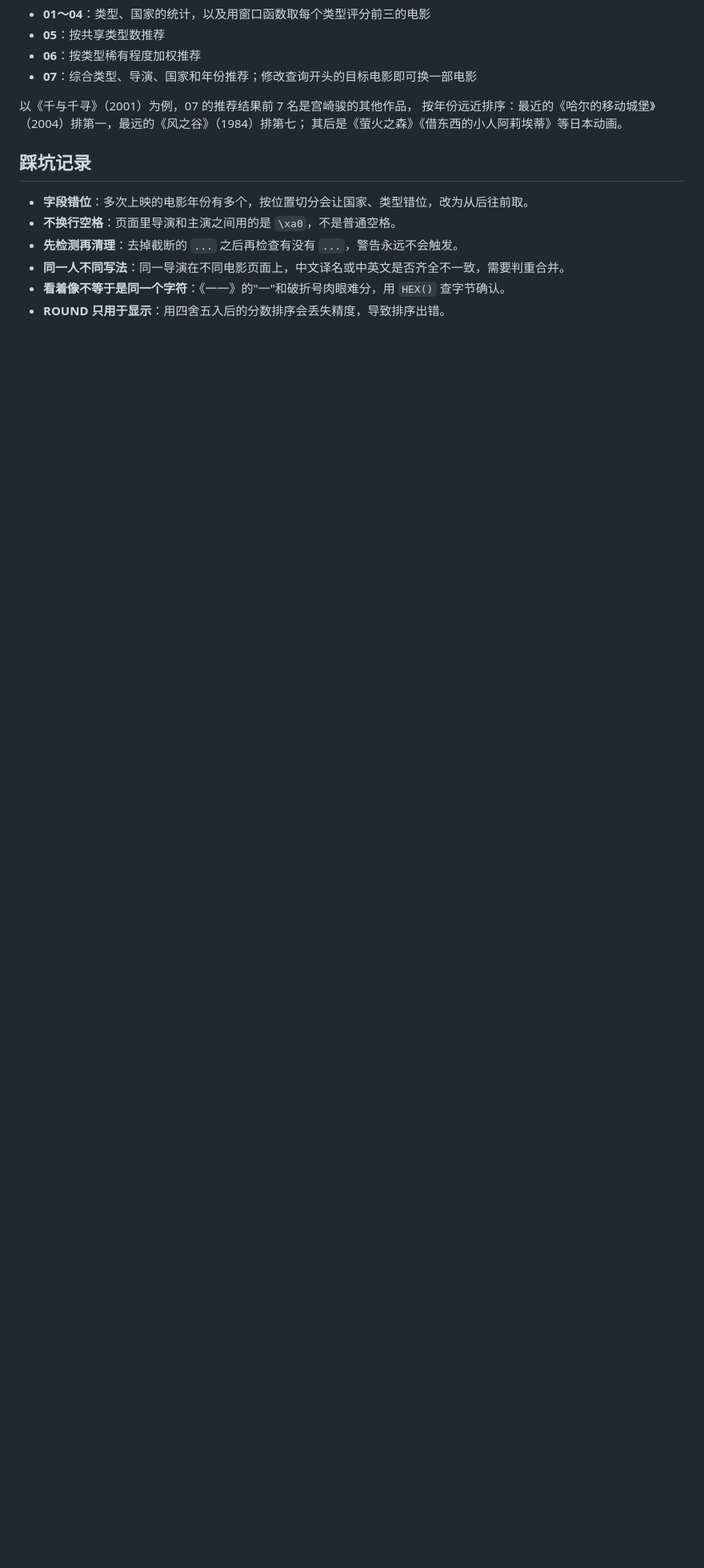
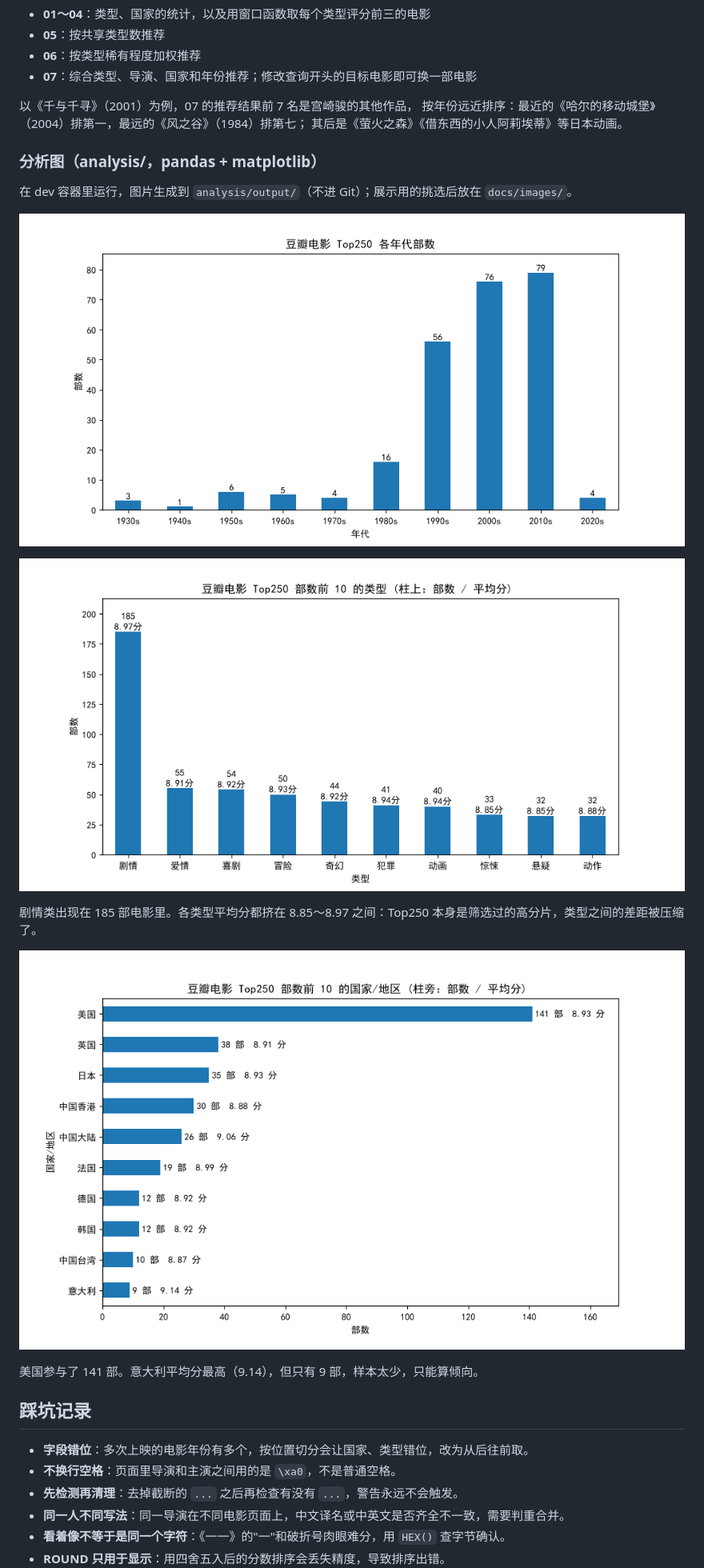
Before and after one commit to LuTianming-Timmy-1111/douban-project, a Markdown page: README.md, the part around the change. Shown at 80% size. Drawn GitHub-style; pictures changed too: docs/images/01_decades.png (added), docs/images/02_genres.png (added), docs/images/03_countries.png (added); blank space fills up the shorter version.

Commit message:
README：加入分析图小节，展示图放在 docs/images/

```diff
--- a/README.md
+++ b/README.md
@@ -78,6 +78,20 @@ docker-compose run --rm spider   # 爬取，写入原始表 movie
 按年份远近排序：最近的《哈尔的移动城堡》（2004）排第一，最远的《风之谷》（1984）排第七；
 其后是《萤火之森》《借东西的小人阿莉埃蒂》等日本动画。
 
+### 分析图（analysis/，pandas + matplotlib）
+
+在 dev 容器里运行，图片生成到 `analysis/output/`（不进 Git）；展示用的挑选后放在 `docs/images/`。
+
+![各年代部数](docs/images/01_decades.png)
+
+![部数前 10 的类型](docs/images/02_genres.png)
+
+剧情类出现在 185 部电影里。各类型平均分都挤在 8.85～8.97 之间：Top250 本身是筛选过的高分片，类型之间的差距被压缩了。
+
+![部数前 10 的国家/地区](docs/images/03_countries.png)
+
+美国参与了 141 部。意大利平均分最高（9.14），但只有 9 部，样本太少，只能算倾向。
+
 ## 踩坑记录
 
 - **字段错位**：多次上映的电影年份有多个，按位置切分会让国家、类型错位，改为从后往前取。
```
